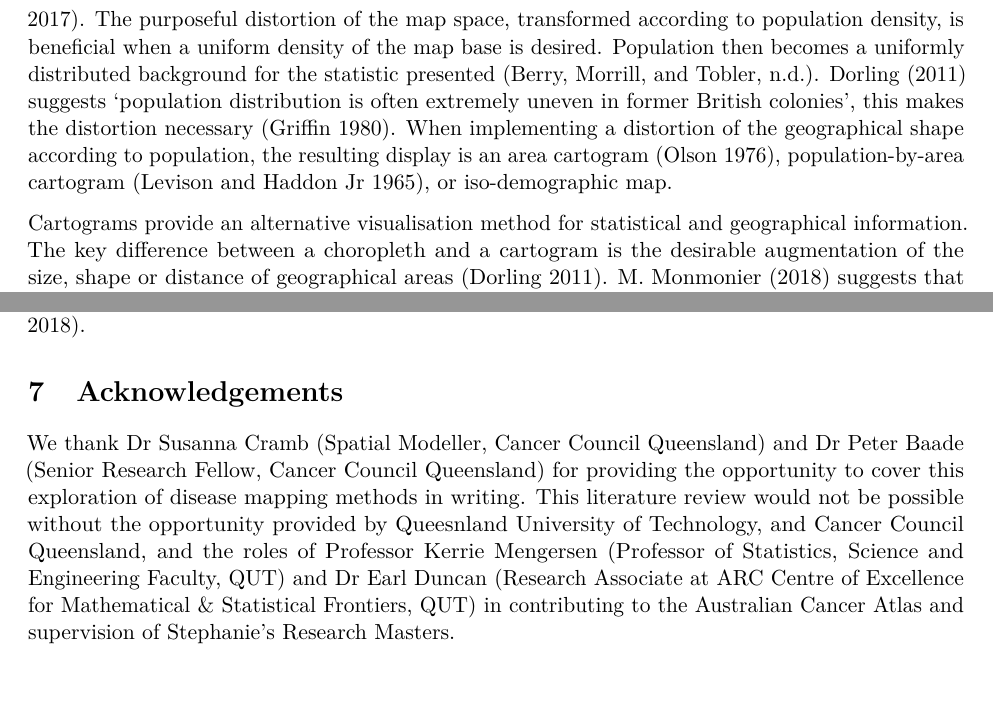
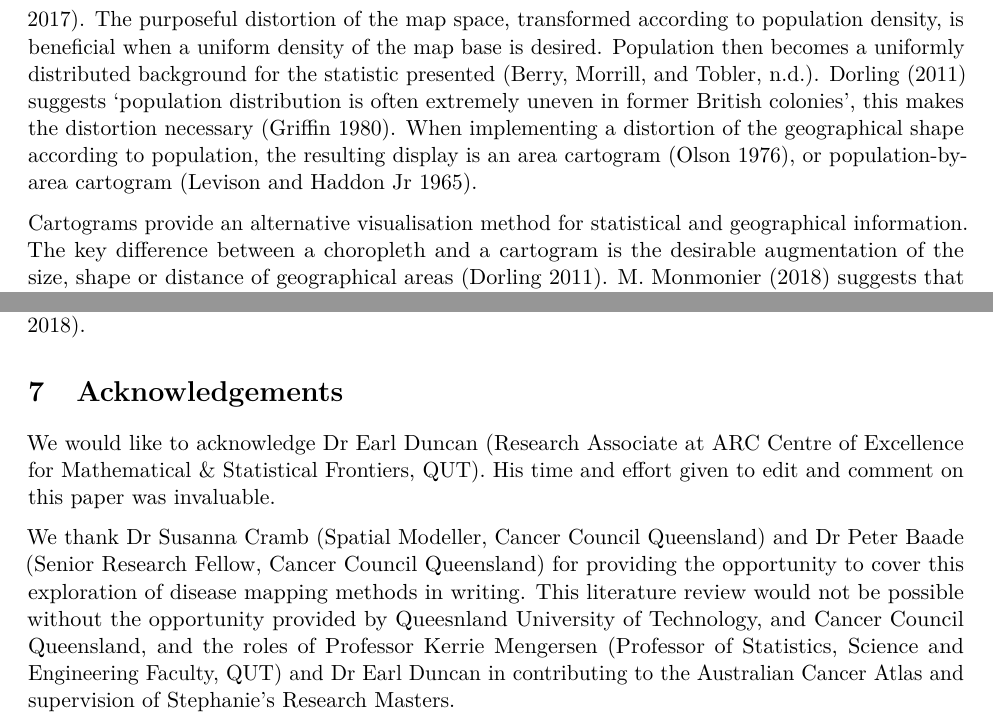
Before and after one commit to srkobakian/review, an R Markdown document (review_article.Rmd): two parts of pages 9 and 15 of 18, joined at a grey line, cut so that both start at the same text. Rendered offline with R 4.5, knitr and Pandoc, then LaTeX, with nearby package versions; some code elsewhere in the file could not run offline.

Commit message:
acknowledgements

```diff
--- a/review_article.Rmd
+++ b/review_article.Rmd
@@ -287,7 +287,7 @@ knitr::include_graphics("figures/ggchoroCRS.png")
 <!-- Denominators -->
 Event cartograms change the area of regions on a map depending on the amount of disease related events, but this does not consider the effects of land area and population [@VSSDCUC].
 The purposeful distortion of the map space, transformed according to population density, is beneficial when a uniform density of the map base is desired. Population then becomes a uniformly distributed background for the statistic presented [@GOINO]. @ACTUC suggests 'population distribution is often extremely uneven in former British colonies', this makes the distortion necessary [@CTTMB].
-When implementing a distortion of the geographical shape according to population, the resulting display is an area cartogram [@NAC], population-by-area cartogram [@TAAM], or iso-demographic map.
+When implementing a distortion of the geographical shape according to population, the resulting display is an area cartogram [@NAC], or population-by-area cartogram [@TAAM].
 
 <!-- Why transform?-->
 <!-- Common variables used to create cartograms, e.g. population, mortality -->
@@ -489,8 +489,11 @@ Interactivity allows users to drive their own exploration, controlling a display
 
 # Acknowledgements
 
+We would like to acknowledge Dr Earl Duncan (Research Associate at ARC Centre of Excellence for Mathematical & Statistical Frontiers, QUT). His time and effort given to edit and comment on this paper was invaluable.
+
+
 We thank Dr Susanna Cramb (Spatial Modeller, Cancer Council Queensland) and Dr Peter Baade (Senior Research Fellow, Cancer Council Queensland) for providing the opportunity to cover this exploration of disease mapping methods in writing.
-This literature review would not be possible without the opportunity provided by Queesnland University of Technology, and Cancer Council Queensland, and the roles of Professor Kerrie Mengersen (Professor of Statistics, Science and Engineering Faculty, QUT) and Dr Earl Duncan (Research Associate at ARC Centre of Excellence for Mathematical & Statistical Frontiers, QUT) in contributing to the Australian Cancer Atlas and supervision of Stephanie's Research Masters.
+This literature review would not be possible without the opportunity provided by Queesnland University of Technology, and Cancer Council Queensland, and the roles of Professor Kerrie Mengersen (Professor of Statistics, Science and Engineering Faculty, QUT) and Dr Earl Duncan in contributing to the Australian Cancer Atlas and supervision of Stephanie's Research Masters.
 
 It was in the development of this online cancer atlas that methods for disease map displays, and visual communication strategies were explored. We are thankful for the opportunity to write about these visualisations and the situations in which they are appropriate.
 
```
